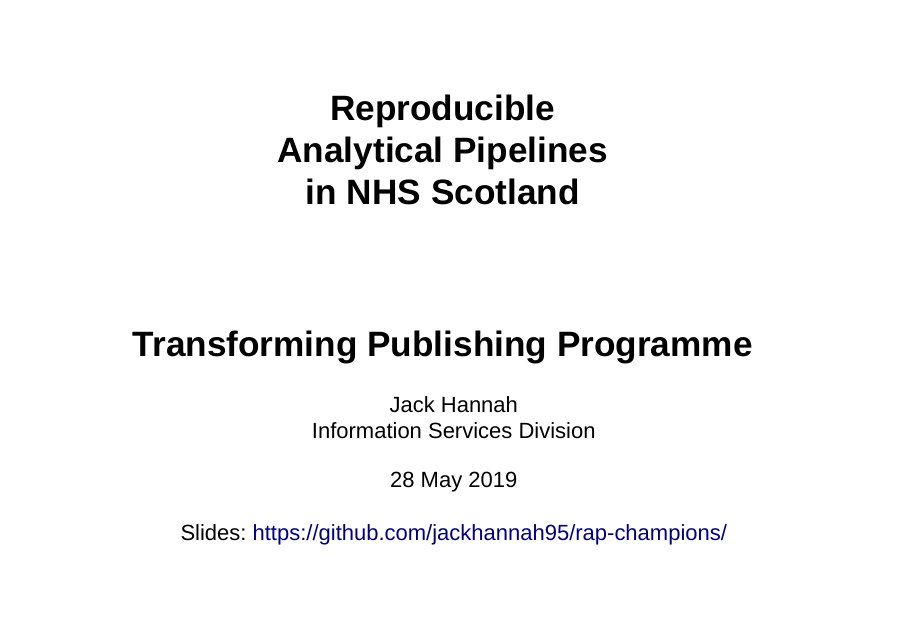
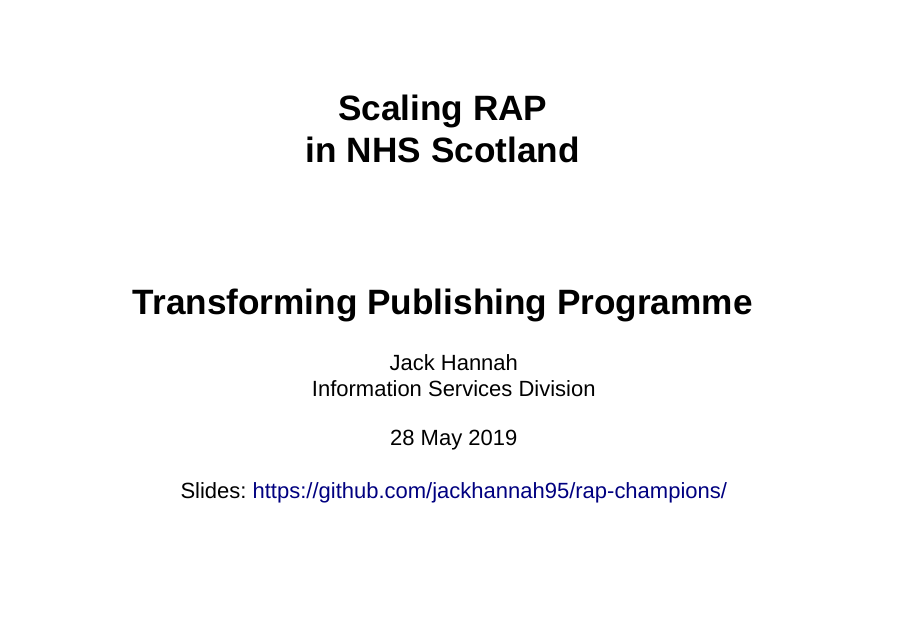
Before and after one commit to jackhannah95/rap-champions, an R Markdown document (slides.Rmd): page 1 of 4. Rendered offline with R 4.5, knitr and Pandoc, with nearby package versions; drawn as Slidy slides in place of the format the file asks for.

Commit message:
new title

```diff
--- a/slides.Rmd
+++ b/slides.Rmd
@@ -1,5 +1,5 @@
 ---
-title: "Reproducible <br> Analytical Pipelines <br> in NHS Scotland"
+title: "Scaling RAP <br> in NHS Scotland"
 subtitle: "Transforming Publishing Programme"
 author: 'Jack Hannah <br> Information Services Division <br>'
 date: "28 May 2019 <br><br> Slides: https://github.com/jackhannah95/rap-champions/"
```
Also changed, not shown: slides.html.
